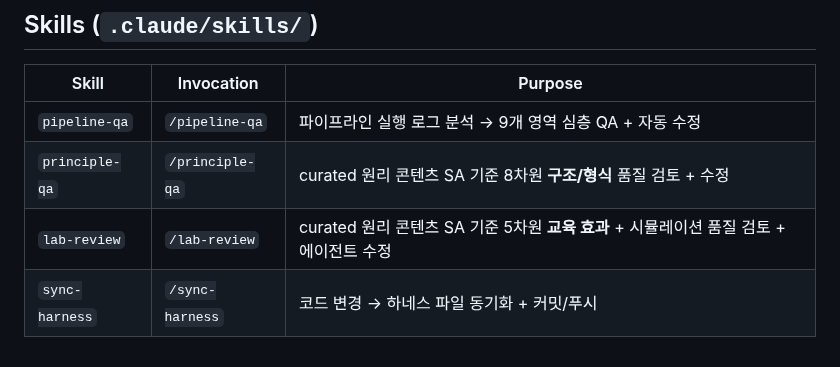
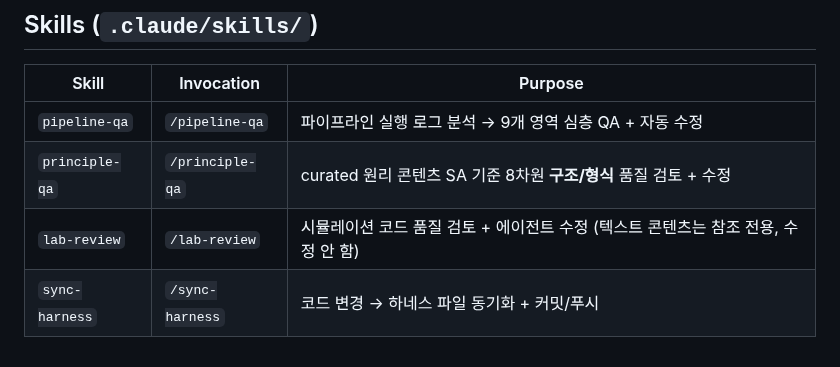
Before and after one commit to gwakdaeyun7-hub/Ailon, a Markdown page: CLAUDE.md, the part around the change. Rendered like a GitHub page.

Commit message:
chore: sync harness — lab-review 스킬 시뮬레이션 전용으로 개편
Updated:
- CLAUDE.md: Skills 테이블 lab-review 설명 변경
- .claude/skills/lab-review/SKILL.md: 텍스트 수정 제거, 시뮬레이션 품질 검토 전용으로 전면 개편

Triggered by: lab-review 스킬 역할 변경 (텍스트+시뮬 → 시뮬 전용)

Co-Authored-By: Claude Opus 4.6 <noreply@anthropic.com>

```diff
--- a/CLAUDE.md
+++ b/CLAUDE.md
@@ -138,5 +138,5 @@ cd ../functions && firebase deploy --only functions
 |-------|-----------|---------|
 | `pipeline-qa` | `/pipeline-qa` | 파이프라인 실행 로그 분석 → 9개 영역 심층 QA + 자동 수정 |
 | `principle-qa` | `/principle-qa` | curated 원리 콘텐츠 SA 기준 8차원 **구조/형식** 품질 검토 + 수정 |
-| `lab-review` | `/lab-review` | curated 원리 콘텐츠 SA 기준 5차원 **교육 효과** + 시뮬레이션 품질 검토 + 에이전트 수정 |
+| `lab-review` | `/lab-review` | 시뮬레이션 코드 품질 검토 + 에이전트 수정 (텍스트 콘텐츠는 참조 전용, 수정 안 함) |
 | `sync-harness` | `/sync-harness` | 코드 변경 → 하네스 파일 동기화 + 커밋/푸시 |
```
Also changed, not shown: 1 other file.
